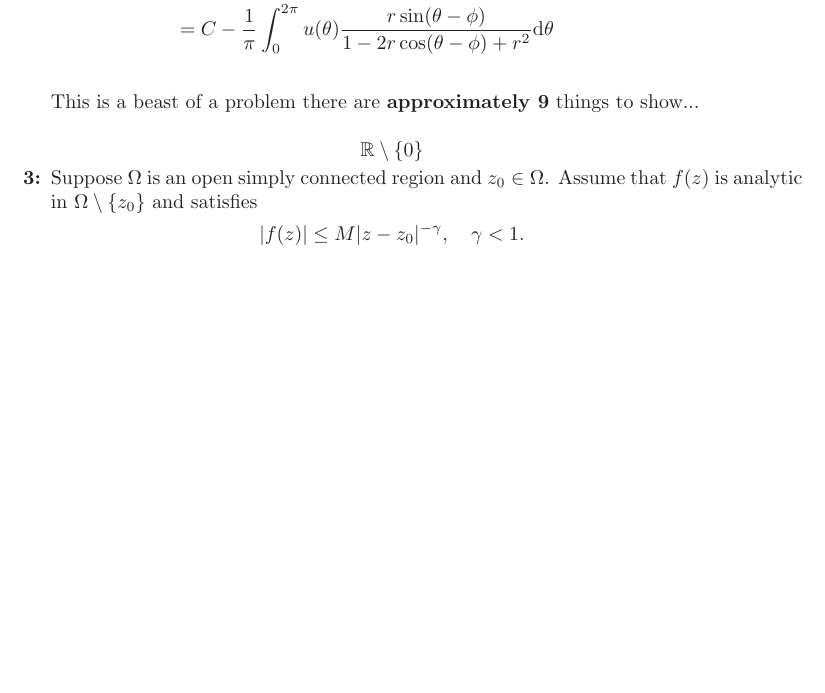
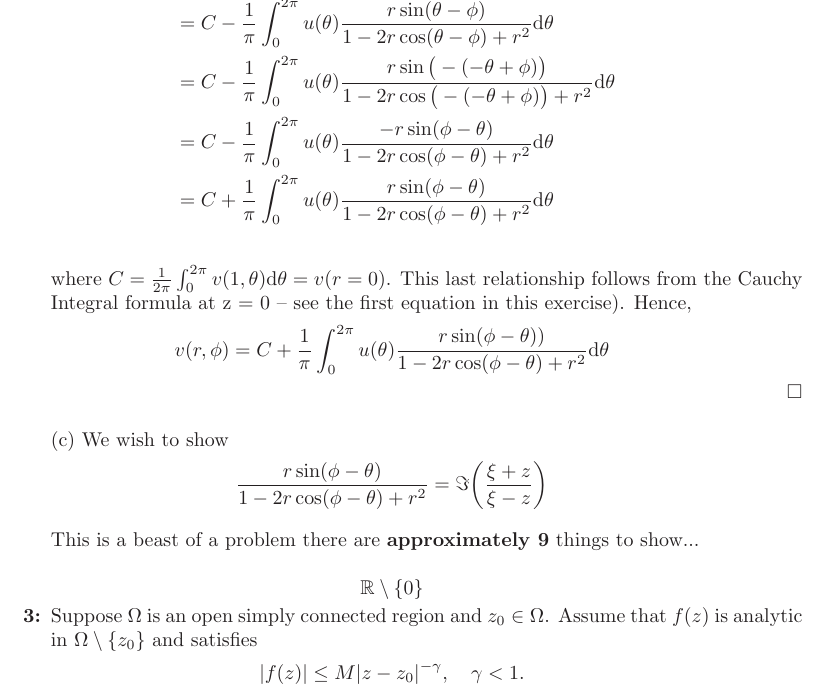
Before and after one commit to hunter-lybbert/uw-central, a LaTeX problem sheet (complex_analysis/hw_05/hw05.tex): part of page 7 of 9, cut so that both start at the same text, the shorter picture padded with empty space. Compiled offline with pdfLaTeX.

Commit message:
Save problem 2 progress.

```diff
--- a/complex_analysis/hw_05/hw05.tex
+++ b/complex_analysis/hw_05/hw05.tex
@@ -230,7 +230,24 @@ Now the imaginary part of this is
 \begin{align*}
 \Im (f(z)) &= \frac 1 {2\pi} \int_0^{2\pi} v(\theta) \D \theta - \frac 1 {2\pi} \int_0^{2\pi} u(\theta)\frac{2r\sin(\theta - \phi)}{1 - 2r \cos (\theta - \phi) + r^2} \D \theta \\
 	&= C - \frac 1 {\pi} \int_0^{2\pi} u(\theta) \frac{r\sin(\theta - \phi)}{1 - 2r \cos (\theta - \phi) + r^2} \D \theta \\
+	&= C - \frac 1 {\pi} \int_0^{2\pi} u(\theta) \frac{r\sin\big(-(-\theta + \phi)\big)}{1 - 2r \cos \big(-(-\theta + \phi)\big) + r^2} \D \theta \\
+	&= C - \frac 1 {\pi} \int_0^{2\pi} u(\theta) \frac{- r\sin(\phi -\theta)}{1 - 2r \cos (\phi-\theta) + r^2} \D \theta \\
+	&= C + \frac 1 {\pi} \int_0^{2\pi} u(\theta) \frac{r\sin(\phi -\theta)}{1 - 2r \cos (\phi-\theta) + r^2} \D \theta \\
 \end{align*}
+where $C = \frac 1 {2 \pi} \int_0^{2 \pi} v(1, \theta) \D \theta = v(r = 0)$.
+This last relationship follows from the Cauchy Integral formula at z = 0 -- see the first equation in this exercise).
+Hence,
+$$
+v(r, \phi) = C + \frac 1 {\pi} \int_0^{2\pi} u(\theta) \frac{r\sin(\phi -\theta))}{1 - 2r \cos (\phi-\theta) + r^2} \D \theta \\
+$$
+\qed \\
+
+\noindent
+(c) We wish to show
+$$
+\frac{r\sin(\phi -\theta)}{1 - 2r \cos (\phi-\theta) + r^2} = \Im \bigg(\frac {\xi + z}{\xi - z}\bigg)
+$$
+\\
 This is a beast of a problem there are \textbf{approximately 9} things to show... \\
 $$\mathbb R \setminus \{0\} $$
 \item Suppose $\Omega$ is an open simply connected region and $z_0 \in
```
Also changed, not shown: complex_analysis/hw_05/hw05.pdf.
